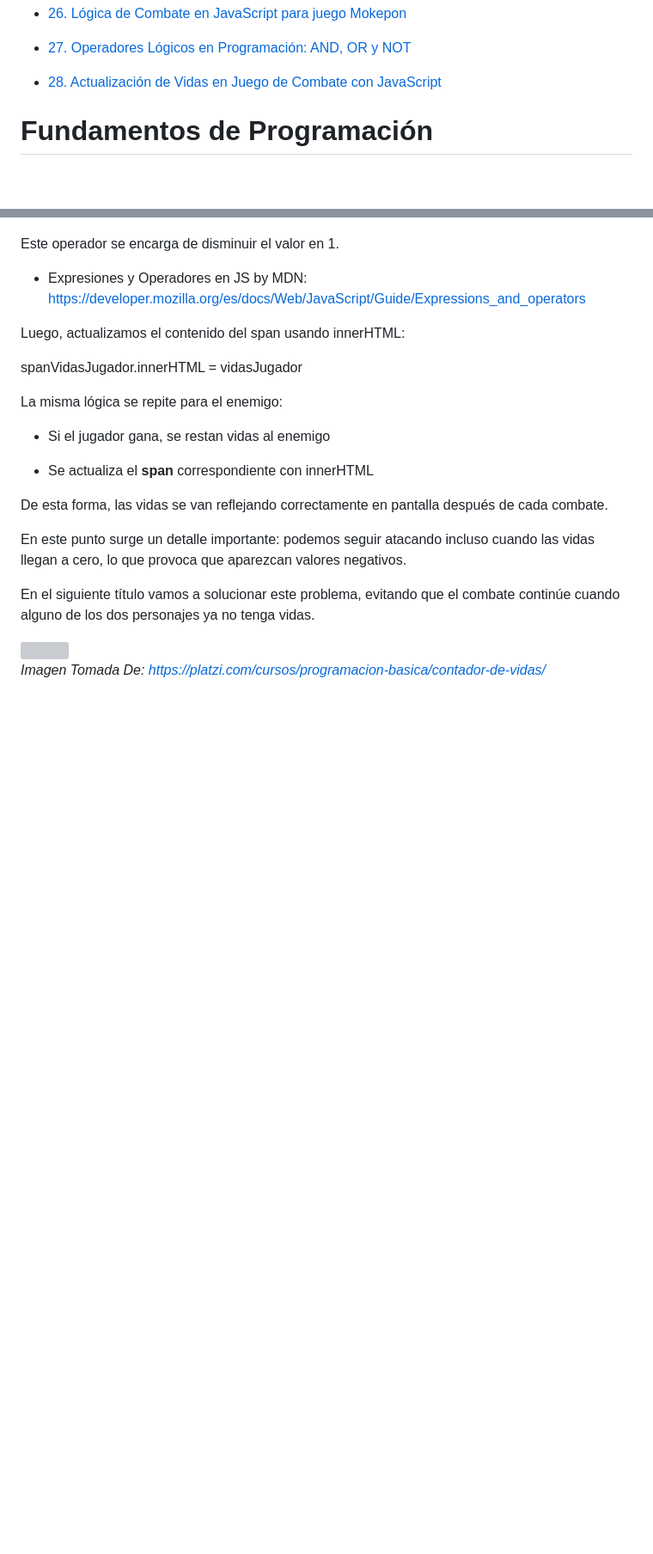
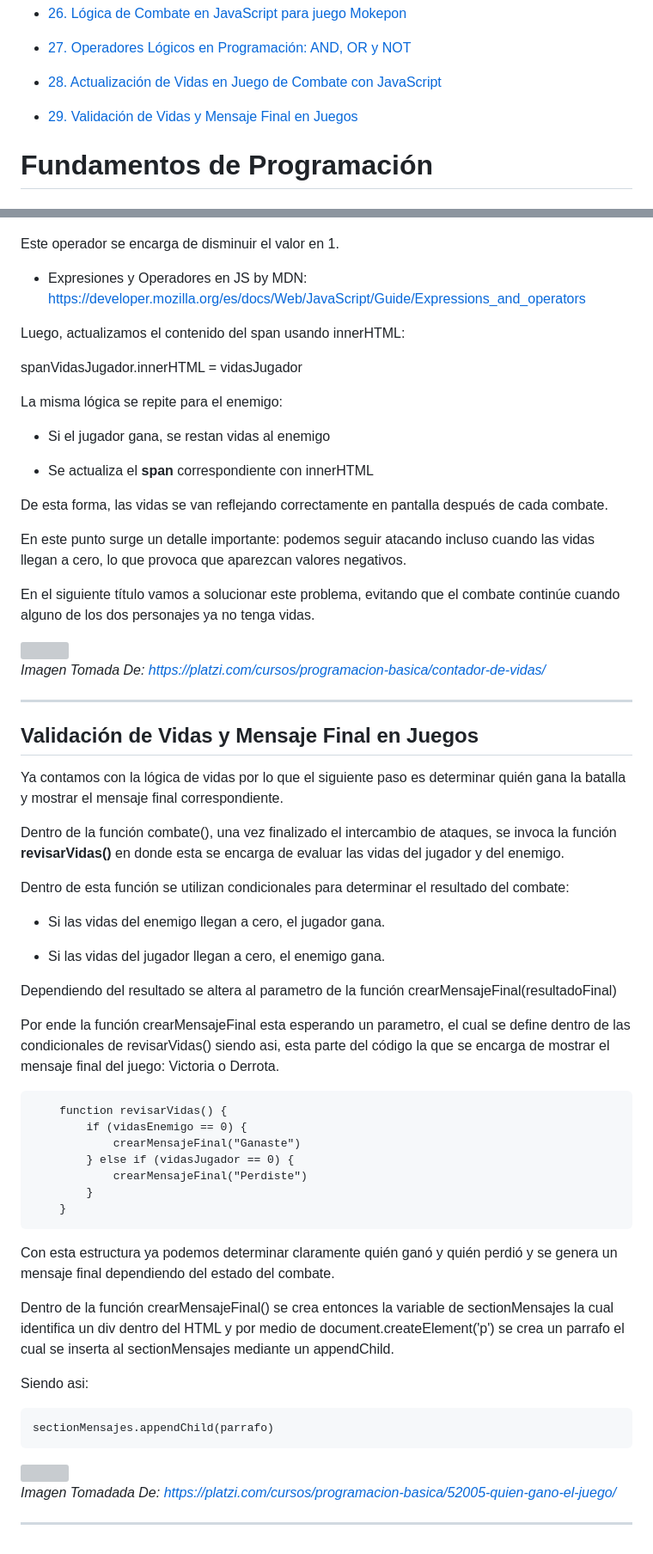
Before and after one commit to santiagoencodigo/Desarrollo-Web-Profesional, a Markdown page: docs/7-programacion-basica.md, 2 parts joined by grey strips. Shown at 86% size. GitHub-like rendering; blank space fills up the shorter version; grey boxes are pictures that could not be loaded.

Commit message:
docs: 29. Programación Básica: Validación de Vidas y Mensaje Final en Juegos - Sección Completa

```diff
--- a/docs/7-programacion-basica.md
+++ b/docs/7-programacion-basica.md
@@ -120,6 +120,8 @@ Si desea mirar **Mokepon** puede acceder a los siguentes vinculos (Este se empie
 * [27. Operadores Lógicos en Programación: AND, OR y NOT](#operadores-lógicos-en-programación-and-or-y-not)
 
 * [28. Actualización de Vidas en Juego de Combate con JavaScript](#actualización-de-vidas-en-juego-de-combate-con-javascript)
+
+* [29. Validación de Vidas y Mensaje Final en Juegos](#validación-de-vidas-y-mensaje-final-en-juegos)
 
 
 
@@ -2554,3 +2556,61 @@ En el siguiente título vamos a solucionar este problema, evitando que el combat
 <img src="https://static.platzi.com/media/user_upload/Captura%20de%20pantalla%202022-08-09%20161731-17cf0661-6a4a-4fc2-aed6-31459b10c26f.jpg">
 
 *Imagen Tomada De: https://platzi.com/cursos/programacion-basica/contador-de-vidas/*
+
+
+
+
+
+
+
+
+
+
+---
+
+
+
+
+
+
+
+
+
+
+## Validación de Vidas y Mensaje Final en Juegos
+
+Ya contamos con la lógica de vidas por lo que el siguiente paso es determinar quién gana la batalla y mostrar el mensaje final correspondiente.
+
+Dentro de la función combate(), una vez finalizado el intercambio de ataques, se invoca la función **revisarVidas()** en donde esta se encarga de evaluar las vidas del jugador y del enemigo.
+
+Dentro de esta función se utilizan condicionales para determinar el resultado del combate:
+
+* Si las vidas del enemigo llegan a cero, el jugador gana.
+
+* Si las vidas del jugador llegan a cero, el enemigo gana.
+
+Dependiendo del resultado se altera al parametro de la función crearMensajeFinal(resultadoFinal)
+
+Por ende la función crearMensajeFinal esta esperando un parametro, el cual se define dentro de las condicionales de revisarVidas() siendo asi, esta parte del código la que se encarga de mostrar el mensaje final del juego: Victoria o Derrota.
+
+        function revisarVidas() {
+            if (vidasEnemigo == 0) {
+                crearMensajeFinal("Ganaste")
+            } else if (vidasJugador == 0) {
+                crearMensajeFinal("Perdiste")
+            }
+        }
+
+Con esta estructura ya podemos determinar claramente quién ganó y quién perdió y se genera un mensaje final dependiendo del estado del combate.
+
+Dentro de la función crearMensajeFinal() se crea entonces la variable de sectionMensajes la cual identifica un div dentro del HTML y por medio de document.createElement('p') se crea un parrafo el cual se inserta al sectionMensajes mediante un appendChild.
+
+Siendo asi:
+
+    sectionMensajes.appendChild(parrafo)
+
+<img src="https://static.platzi.com/media/user_upload/MOKEPON-ebf6e1a2-52ca-4bc0-bc9d-70508c00243a.jpg">
+
+*Imagen Tomadada De: https://platzi.com/cursos/programacion-basica/52005-quien-gano-el-juego/*
+
+---
```
